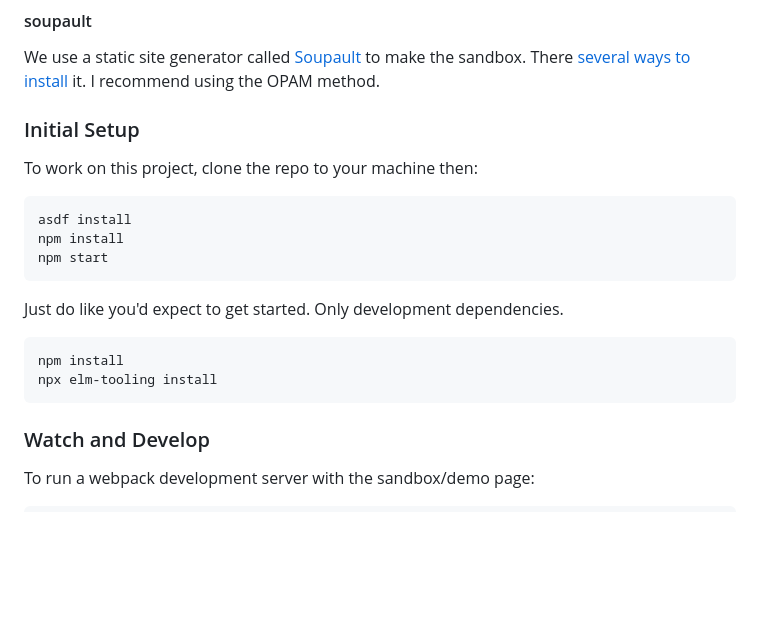
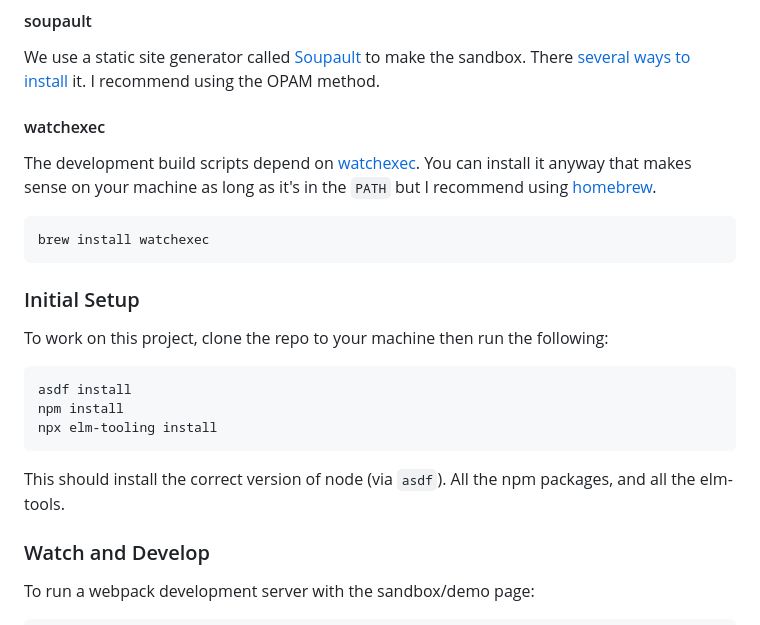
Before and after one commit to jachin/much-select-elm, a Markdown page: README.md, the part around the change. GitHub-like rendering; blank space fills up the shorter version.

Commit message:
Fixing up the readme. I found some mistakes in the setup process.

````diff
--- a/README.md
+++ b/README.md
@@ -60,22 +60,26 @@ asdf plugin add nodejs https://github.com/asdf-vm/asdf-nodejs.git
 We use a static site generator called [Soupault](https://soupault.app/) to make the sandbox.
 There [several ways to install](https://soupault.app/install/) it. I recommend using the OPAM method.
 
+
+#### watchexec
+
+The development build scripts depend on [watchexec](https://watchexec.github.io/). You can install it anyway that makes sense on your machine as long as it's in the `PATH` but I recommend using [homebrew](https://formulae.brew.sh/formula/watchexec).
+
+```bash
+brew install watchexec
+```
+
 ### Initial Setup
 
-To work on this project, clone the repo to your machine then:
+To work on this project, clone the repo to your machine then run the following:
 
 ```bash
 asdf install
 npm install
-npm start
+npx elm-tooling install
 ```
 
-Just do like you'd expect to get started. Only development dependencies.
-
-``` bash
-npm install
-npx elm-tooling install
-```
+This should install the correct version of node (via `asdf`). All the npm packages, and all the elm-tools.
 
 ### Watch and Develop
 
````
